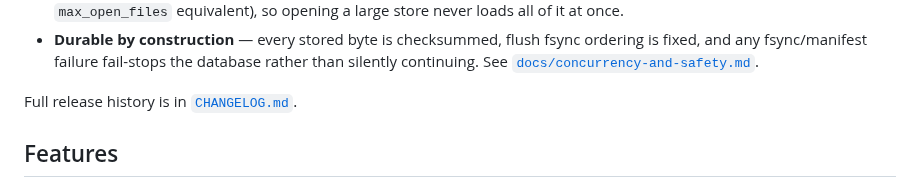
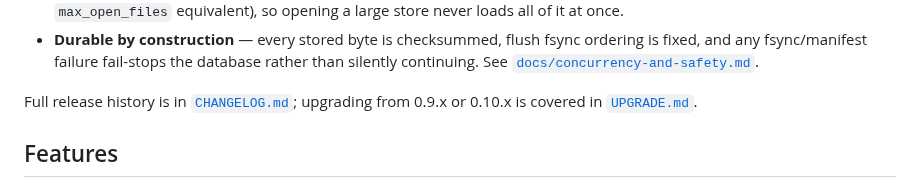
Before and after one commit to yannick/ondadb, a Markdown page: README.md, the part around the change. Drawn GitHub-style.

Commit message:
docs: UPGRADE.md for 0.9.x/0.10.x -> 0.20.x
Claude-Session: https://claude.ai/code/session_01FGi88GEDTkd3R3ZuQAvJcw

```diff
--- a/README.md
+++ b/README.md
@@ -35,7 +35,7 @@ unsafe code denied by default, with one audited Linux coarse-clock call.
   rather than silently continuing. See
   [`docs/concurrency-and-safety.md`](docs/concurrency-and-safety.md).
 
-Full release history is in [`CHANGELOG.md`](CHANGELOG.md).
+Full release history is in [`CHANGELOG.md`](CHANGELOG.md); upgrading from 0.9.x or 0.10.x is covered in [`UPGRADE.md`](UPGRADE.md).
 
 ## Features
 
```
Also changed, not shown: CHANGELOG.md (+6 -0 lines), UPGRADE.md (added, +197 -0 lines).
